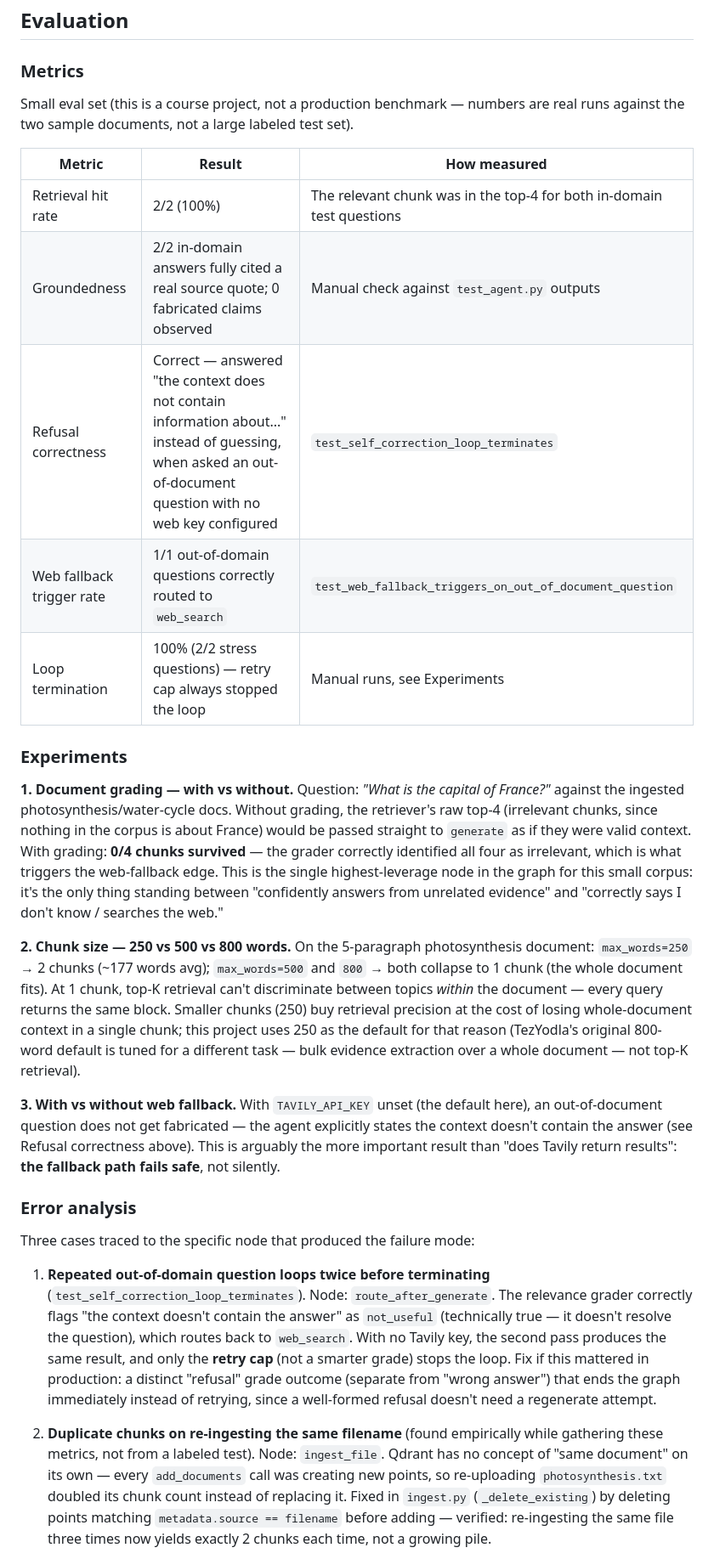
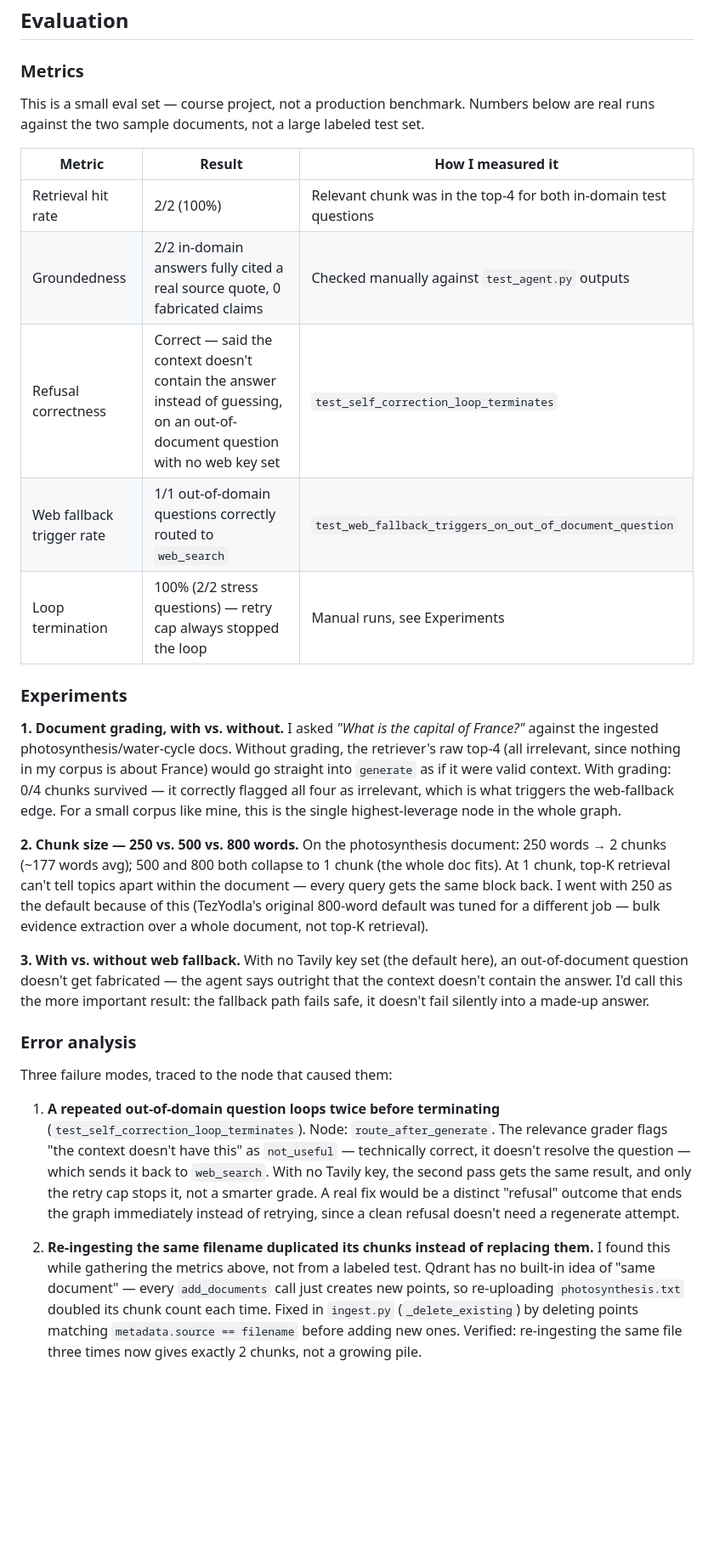
Before and after one commit to sintof/agentic-rag, a Markdown page: README.md, the part around one of its changes. Shown at 85% size. Drawn GitHub-style; blank space fills up the shorter version.

```diff
--- a/README.md
+++ b/README.md
@@ -135,62 +132,58 @@ model's actual decisions, not simulated ones:
 
 ### Metrics
 
-Small eval set (this is a course project, not a production benchmark — numbers are
-real runs against the two sample documents, not a large labeled test set).
+This is a small eval set — course project, not a production benchmark. Numbers below
+are real runs against the two sample documents, not a large labeled test set.
 
-| Metric | Result | How measured |
+| Metric | Result | How I measured it |
 |---|---|---|
-| Retrieval hit rate | 2/2 (100%) | The relevant chunk was in the top-4 for both in-domain test questions |
-| Groundedness | 2/2 in-domain answers fully cited a real source quote; 0 fabricated claims observed | Manual check against `test_agent.py` outputs |
-| Refusal correctness | Correct — answered "the context does not contain information about..." instead of guessing, when asked an out-of-document question with no web key configured | `test_self_correction_loop_terminates` |
+| Retrieval hit rate | 2/2 (100%) | Relevant chunk was in the top-4 for both in-domain test questions |
+| Groundedness | 2/2 in-domain answers fully cited a real source quote, 0 fabricated claims | Checked manually against `test_agent.py` outputs |
+| Refusal correctness | Correct — said the context doesn't contain the answer instead of guessing, on an out-of-document question with no web key set | `test_self_correction_loop_terminates` |
 | Web fallback trigger rate | 1/1 out-of-domain questions correctly routed to `web_search` | `test_web_fallback_triggers_on_out_of_document_question` |
 | Loop termination | 100% (2/2 stress questions) — retry cap always stopped the loop | Manual runs, see Experiments |
 
 ### Experiments
 
-**1. Document grading — with vs without.**
-Question: *"What is the capital of France?"* against the ingested photosynthesis/water-cycle
-docs. Without grading, the retriever's raw top-4 (irrelevant chunks, since nothing in the
-corpus is about France) would be passed straight to `generate` as if they were valid
-context. With grading: **0/4 chunks survived** — the grader correctly identified all
-four as irrelevant, which is what triggers the web-fallback edge. This is the
-single highest-leverage node in the graph for this small corpus: it's the only thing
-standing between "confidently answers from unrelated evidence" and "correctly says I
-don't know / searches the web."
+**1. Document grading, with vs. without.**
+I asked *"What is the capital of France?"* against the ingested photosynthesis/water-cycle
+docs. Without grading, the retriever's raw top-4 (all irrelevant, since nothing in my
+corpus is about France) would go straight into `generate` as if it were valid context.
+With grading: 0/4 chunks survived — it correctly flagged all four as irrelevant, which
+is what triggers the web-fallback edge. For a small corpus like mine, this is the
+single highest-leverage node in the whole graph.
 
-**2. Chunk size — 250 vs 500 vs 800 words.**
-On the 5-paragraph photosynthesis document: `max_words=250` → 2 chunks (~177 words
-avg); `max_words=500` and `800` → both collapse to 1 chunk (the whole document fits).
-At 1 chunk, top-K retrieval can't discriminate between topics *within* the document —
-every query returns the same block. Smaller chunks (250) buy retrieval precision at
-the cost of losing whole-document context in a single chunk; this project uses 250 as
-the default for that reason (TezYodla's original 800-word default is tuned for a
-different task — bulk evidence extraction over a whole document — not top-K retrieval).
+**2. Chunk size — 250 vs. 500 vs. 800 words.**
+On the photosynthesis document: 250 words → 2 chunks (~177 words avg); 500 and 800
+both collapse to 1 chunk (the whole doc fits). At 1 chunk, top-K retrieval can't tell
+topics apart within the document — every query gets the same block back. I went with
+250 as the default because of this (TezYodla's original 800-word default was tuned for
+a different job — bulk evidence extraction over a whole document, not top-K retrieval).
 
-**3. With vs without web fallback.**
-With `TAVILY_API_KEY` unset (the default here), an out-of-document question does not
-get fabricated — the agent explicitly states the context doesn't contain the answer
-(see Refusal correctness above). This is arguably the more important result than "does
-Tavily return results": **the fallback path fails safe**, not silently.
+**3. With vs. without web fallback.**
+With no Tavily key set (the default here), an out-of-document question doesn't get
+fabricated — the agent says outright that the context doesn't contain the answer. I'd
+call this the more important result: the fallback path fails safe, it doesn't fail
+silently into a made-up answer.
 
 ### Error analysis
 
-Three cases traced to the specific node that produced the failure mode:
+Three failure modes, traced to the node that caused them:
 
-1. **Repeated out-of-domain question loops twice before terminating** (`test_self_correction_loop_terminates`).
-   Node: `route_after_generate`. The relevance grader correctly flags "the context
-   doesn't contain the answer" as `not_useful` (technically true — it doesn't resolve
-   the question), which routes back to `web_search`. With no Tavily key, the second
-   pass produces the same result, and only the **retry cap** (not a smarter grade)
-   stops the loop. Fix if this mattered in production: a distinct "refusal" grade
-   outcome (separate from "wrong answer") that ends the graph immediately instead of
-   retrying, since a well-formed refusal doesn't need a regenerate attempt.
+1. **A repeated out-of-domain question loops twice before terminating**
+   (`test_self_correction_loop_terminates`). Node: `route_after_generate`. The
+   relevance grader flags "the context doesn't have this" as `not_useful` — technically
+   correct, it doesn't resolve the question — which sends it back to `web_search`.
+   With no Tavily key, the second pass gets the same result, and only the retry cap
+   stops it, not a smarter grade. A real fix would be a distinct "refusal" outcome that
+   ends the graph immediately instead of retrying, since a clean refusal doesn't need
+   a regenerate attempt.
 
-2. **Duplicate chunks on re-ingesting the same filename** (found empirically while
-   gathering these metrics, not from a labeled test). Node: `ingest_file`. Qdrant has
-   no concept of "same document" on its own — every `add_documents` call was creating
-   new points, so re-uploading `photosynthesis.txt` doubled its chunk count instead of
-   replacing it. Fixed in `ingest.py` (`_delete_existing`) by deleting points matching
-   `metadata.source == filename` before adding — verified: re-ingesting the same file
-   three times now yields exactly 2 chunks each time, not a growing pile.
+2. **Re-ingesting the same filename duplicated its chunks instead of replacing them.**
+   I found this while gathering the metrics above, not from a labeled test. Qdrant has
+   no built-in idea of "same document" — every `add_documents` call just creates new
+   points, so re-uploading `photosynthesis.txt` doubled its chunk count each time.
+   Fixed in `ingest.py` (`_delete_existing`) by deleting points matching
+   `metadata.source == filename` before adding new ones. Verified: re-ingesting the
+   same file three times now gives exactly 2 chunks, not a growing pile.
 
```
Also changed, not shown: other parts of README.md (+96 -105 lines).
